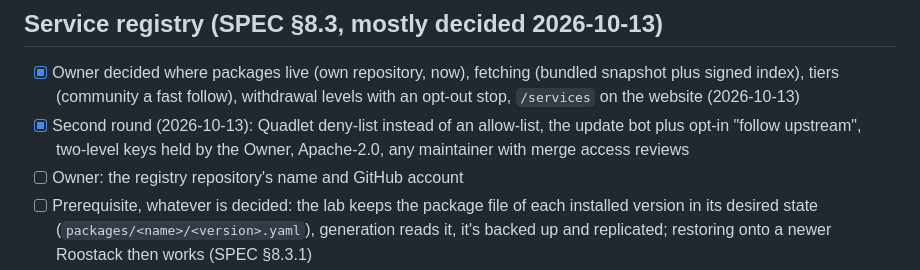
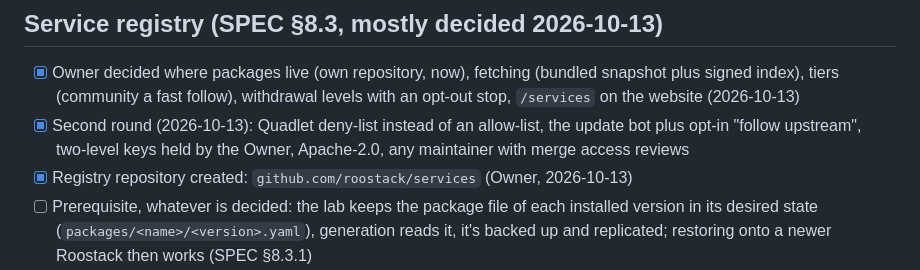
Before and after one commit to roostack/roostack, a Markdown page: TASKS.md, the part around the change. Rendered like a GitHub page.

```diff
--- a/TASKS.md
+++ b/TASKS.md
@@ -320,7 +320,7 @@ Order changed on 2026-09-25: coding started before the Debian 13 prototype, base
 
 - [x] Owner decided where packages live (own repository, now), fetching (bundled snapshot plus signed index), tiers (community a fast follow), withdrawal levels with an opt-out stop, `/services` on the website (2026-10-13)
 - [x] Second round (2026-10-13): Quadlet deny-list instead of an allow-list, the update bot plus opt-in "follow upstream", two-level keys held by the Owner, Apache-2.0, any maintainer with merge access reviews
-- [ ] Owner: the registry repository's name and GitHub account
+- [x] Registry repository created: `github.com/roostack/services` (Owner, 2026-10-13)
 - [ ] Prerequisite, whatever is decided: the lab keeps the package file of each installed version in its desired state (`packages/<name>/<version>.yaml`), generation reads it, it's backed up and replicated; restoring onto a newer Roostack then works (SPEC §8.3.1)
 - [ ] Create the registry repository on GitHub and move the packages there from `docs/examples` (keep small fixtures here for golden tests); releases bundle a snapshot (build-deb, help, references in docs)
 - [ ] Package policy in `pkgspec` (SPEC §8.3.4): a deny-list of risky Quadlet lines, digest pinning an error; local packages may break it with confirmation
```
Also changed, not shown: SPEC.md (+3 -3 lines).
